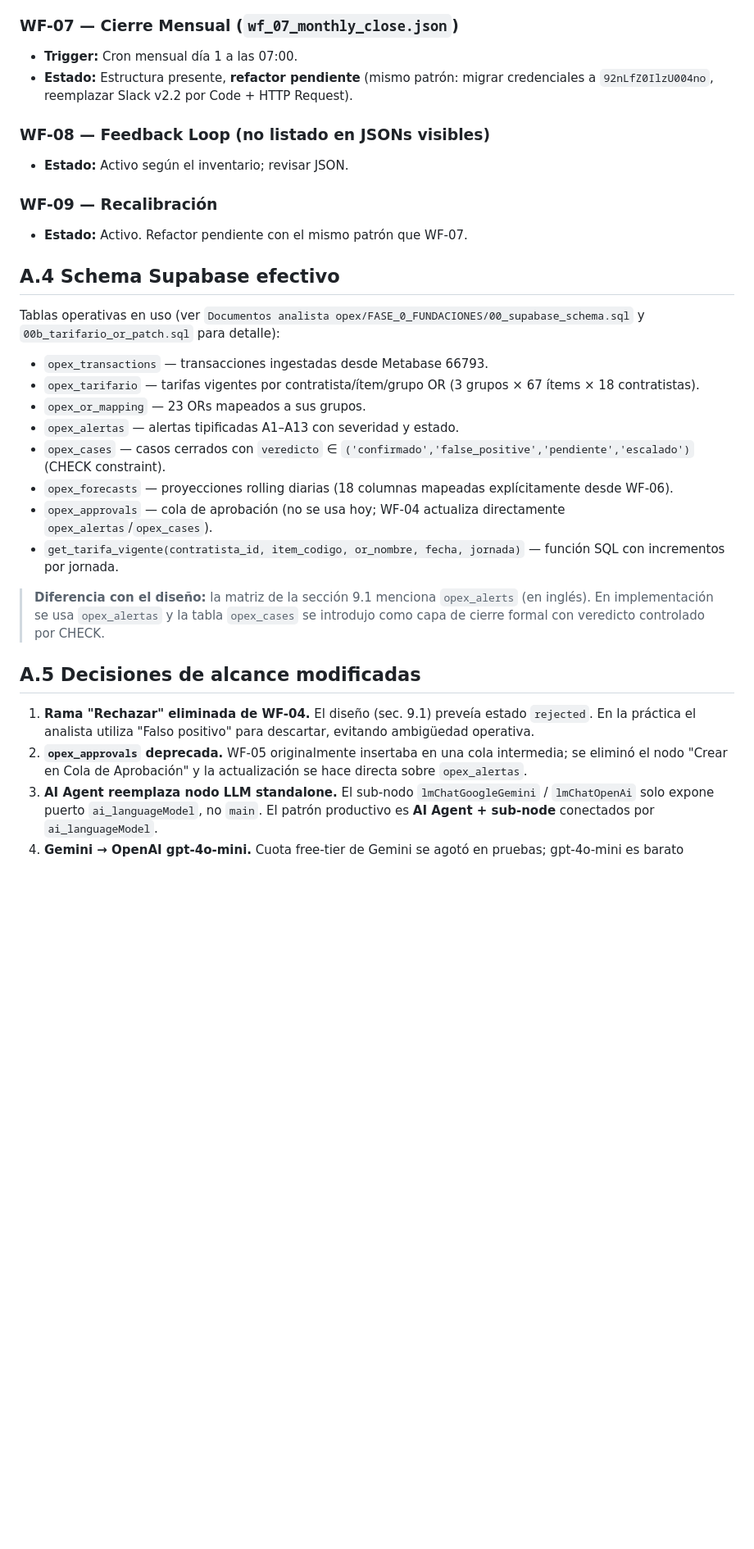
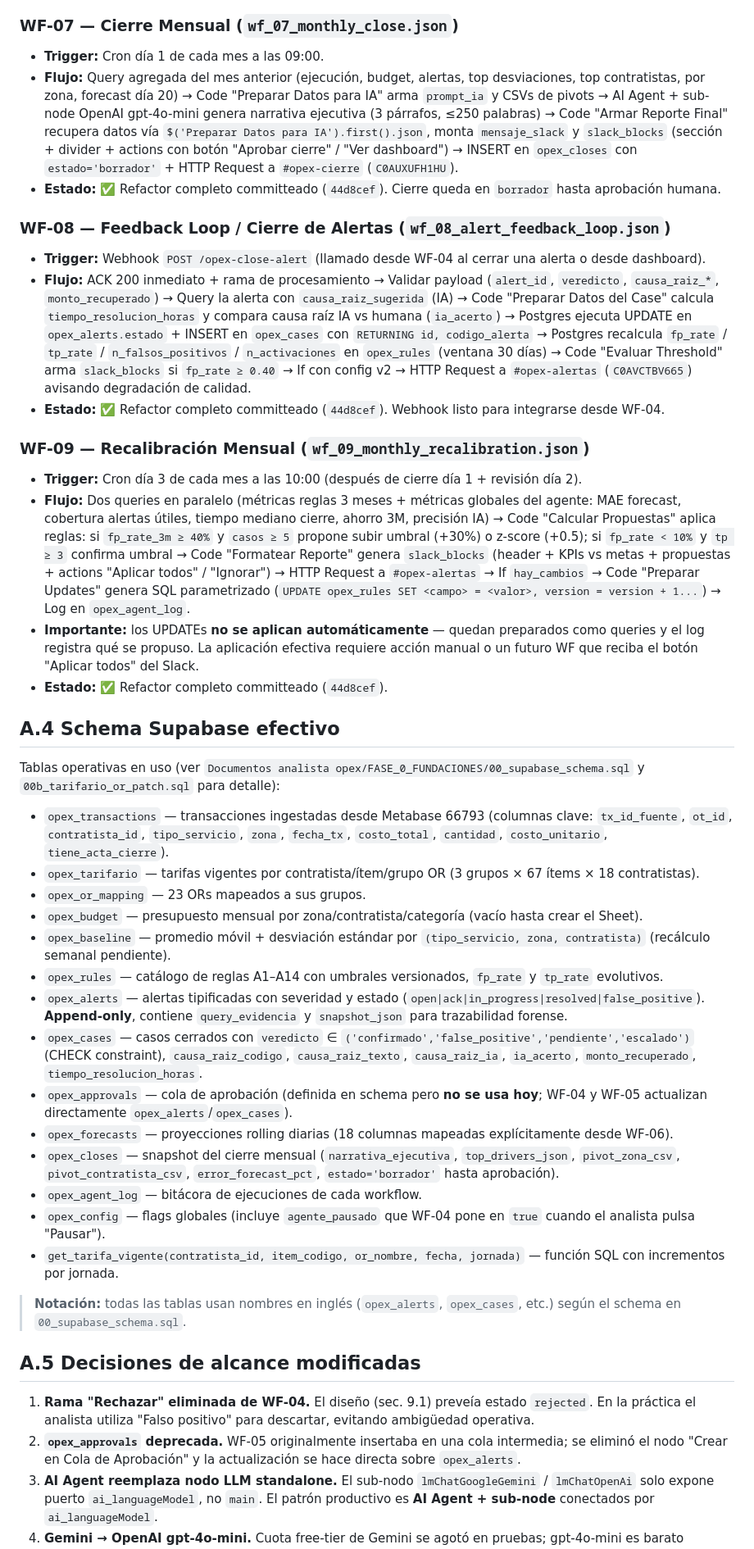
Before and after one commit to hernanmanjarres-cmyk/Oraculo-del-opex, a Markdown page: Diseno_Analista_OPEX_Virtual_BIA.md, the part around one of its changes. Shown at 82% size. Drawn GitHub-style; blank space fills up the shorter version.

```diff
--- a/Diseno_Analista_OPEX_Virtual_BIA.md
+++ b/Diseno_Analista_OPEX_Virtual_BIA.md
@@ -818,36 +818,48 @@ Los 9 workflows de las fases 1–2 están **activos en n8n cloud**. JSON version
 
 ### WF-07 — Cierre Mensual (`wf_07_monthly_close.json`)
 
-- **Trigger:** Cron mensual día 1 a las 07:00.
-- **Estado:** Estructura presente, **refactor pendiente** (mismo patrón: migrar credenciales a `92nLfZ0IlzU004no`, reemplazar Slack v2.2 por Code + HTTP Request).
+- **Trigger:** Cron día 1 de cada mes a las 09:00.
+- **Flujo:** Query agregada del mes anterior (ejecución, budget, alertas, top desviaciones, top contratistas, por zona, forecast día 20) → Code "Preparar Datos para IA" arma `prompt_ia` y CSVs de pivots → AI Agent + sub-node OpenAI gpt-4o-mini genera narrativa ejecutiva (3 párrafos, ≤250 palabras) → Code "Armar Reporte Final" recupera datos vía `$('Preparar Datos para IA').first().json`, monta `mensaje_slack` y `slack_blocks` (sección + divider + actions con botón "Aprobar cierre" / "Ver dashboard") → INSERT en `opex_closes` con `estado='borrador'` + HTTP Request a `#opex-cierre` (`C0AUXUFH1HU`).
+- **Estado:** ✅ Refactor completo committeado (`44d8cef`). Cierre queda en `borrador` hasta aprobación humana.
 
-### WF-08 — Feedback Loop (no listado en JSONs visibles)
+### WF-08 — Feedback Loop / Cierre de Alertas (`wf_08_alert_feedback_loop.json`)
 
-- **Estado:** Activo según el inventario; revisar JSON.
+- **Trigger:** Webhook `POST /opex-close-alert` (llamado desde WF-04 al cerrar una alerta o desde dashboard).
+- **Flujo:** ACK 200 inmediato + rama de procesamiento → Validar payload (`alert_id`, `veredicto`, `causa_raiz_*`, `monto_recuperado`) → Query la alerta con `causa_raiz_sugerida` (IA) → Code "Preparar Datos del Case" calcula `tiempo_resolucion_horas` y compara causa raíz IA vs humana (`ia_acerto`) → Postgres ejecuta UPDATE en `opex_alerts.estado` + INSERT en `opex_cases` con `RETURNING id, codigo_alerta` → Postgres recalcula `fp_rate` / `tp_rate` / `n_falsos_positivos` / `n_activaciones` en `opex_rules` (ventana 30 días) → Code "Evaluar Threshold" arma `slack_blocks` si `fp_rate ≥ 0.40` → If con config v2 → HTTP Request a `#opex-alertas` (`C0AVCTBV665`) avisando degradación de calidad.
+- **Estado:** ✅ Refactor completo committeado (`44d8cef`). Webhook listo para integrarse desde WF-04.
 
-### WF-09 — Recalibración
+### WF-09 — Recalibración Mensual (`wf_09_monthly_recalibration.json`)
 
-- **Estado:** Activo. Refactor pendiente con el mismo patrón que WF-07.
+- **Trigger:** Cron día 3 de cada mes a las 10:00 (después de cierre día 1 + revisión día 2).
+- **Flujo:** Dos queries en paralelo (métricas reglas 3 meses + métricas globales del agente: MAE forecast, cobertura alertas útiles, tiempo mediano cierre, ahorro 3M, precisión IA) → Code "Calcular Propuestas" aplica reglas: si `fp_rate_3m ≥ 40%` y `casos ≥ 5` propone subir umbral (+30%) o z-score (+0.5); si `fp_rate < 10%` y `tp ≥ 3` confirma umbral → Code "Formatear Reporte" genera `slack_blocks` (header + KPIs vs metas + propuestas + actions "Aplicar todos" / "Ignorar") → HTTP Request a `#opex-alertas` → If `hay_cambios` → Code "Preparar Updates" genera SQL parametrizado (`UPDATE opex_rules SET <campo> = <valor>, version = version + 1...`) → Log en `opex_agent_log`.
+- **Importante:** los UPDATEs **no se aplican automáticamente** — quedan preparados como queries y el log registra qué se propuso. La aplicación efectiva requiere acción manual o un futuro WF que reciba el botón "Aplicar todos" del Slack.
+- **Estado:** ✅ Refactor completo committeado (`44d8cef`).
 
 ## A.4 Schema Supabase efectivo
 
 Tablas operativas en uso (ver `Documentos analista opex/FASE_0_FUNDACIONES/00_supabase_schema.sql` y `00b_tarifario_or_patch.sql` para detalle):
 
-- `opex_transactions` — transacciones ingestadas desde Metabase 66793.
+- `opex_transactions` — transacciones ingestadas desde Metabase 66793 (columnas clave: `tx_id_fuente`, `ot_id`, `contratista_id`, `tipo_servicio`, `zona`, `fecha_tx`, `costo_total`, `cantidad`, `costo_unitario`, `tiene_acta_cierre`).
 - `opex_tarifario` — tarifas vigentes por contratista/ítem/grupo OR (3 grupos × 67 ítems × 18 contratistas).
 - `opex_or_mapping` — 23 ORs mapeados a sus grupos.
-- `opex_alertas` — alertas tipificadas A1–A13 con severidad y estado.
-- `opex_cases` — casos cerrados con `veredicto` ∈ `('confirmado','false_positive','pendiente','escalado')` (CHECK constraint).
+- `opex_budget` — presupuesto mensual por zona/contratista/categoría (vacío hasta crear el Sheet).
+- `opex_baseline` — promedio móvil + desviación estándar por `(tipo_servicio, zona, contratista)` (recálculo semanal pendiente).
+- `opex_rules` — catálogo de reglas A1–A14 con umbrales versionados, `fp_rate` y `tp_rate` evolutivos.
+- `opex_alerts` — alertas tipificadas con severidad y estado (`open|ack|in_progress|resolved|false_positive`). **Append-only**, contiene `query_evidencia` y `snapshot_json` para trazabilidad forense.
+- `opex_cases` — casos cerrados con `veredicto` ∈ `('confirmado','false_positive','pendiente','escalado')` (CHECK constraint), `causa_raiz_codigo`, `causa_raiz_texto`, `causa_raiz_ia`, `ia_acerto`, `monto_recuperado`, `tiempo_resolucion_horas`.
+- `opex_approvals` — cola de aprobación (definida en schema pero **no se usa hoy**; WF-04 y WF-05 actualizan directamente `opex_alerts`/`opex_cases`).
 - `opex_forecasts` — proyecciones rolling diarias (18 columnas mapeadas explícitamente desde WF-06).
-- `opex_approvals` — cola de aprobación (no se usa hoy; WF-04 actualiza directamente `opex_alertas`/`opex_cases`).
+- `opex_closes` — snapshot del cierre mensual (`narrativa_ejecutiva`, `top_drivers_json`, `pivot_zona_csv`, `pivot_contratista_csv`, `error_forecast_pct`, `estado='borrador'` hasta aprobación).
+- `opex_agent_log` — bitácora de ejecuciones de cada workflow.
+- `opex_config` — flags globales (incluye `agente_pausado` que WF-04 pone en `true` cuando el analista pulsa "Pausar").
 - `get_tarifa_vigente(contratista_id, item_codigo, or_nombre, fecha, jornada)` — función SQL con incrementos por jornada.
 
-> **Diferencia con el diseño:** la matriz de la sección 9.1 menciona `opex_alerts` (en inglés). En implementación se usa `opex_alertas` y la tabla `opex_cases` se introdujo como capa de cierre formal con veredicto controlado por CHECK.
+> **Notación:** todas las tablas usan nombres en inglés (`opex_alerts`, `opex_cases`, etc.) según el schema en `00_supabase_schema.sql`.
 
 ## A.5 Decisiones de alcance modificadas
 
 1. **Rama "Rechazar" eliminada de WF-04.** El diseño (sec. 9.1) preveía estado `rejected`. En la práctica el analista utiliza "Falso positivo" para descartar, evitando ambigüedad operativa.
-2. **`opex_approvals` deprecada.** WF-05 originalmente insertaba en una cola intermedia; se eliminó el nodo "Crear en Cola de Aprobación" y la actualización se hace directa sobre `opex_alertas`.
+2. **`opex_approvals` deprecada.** WF-05 originalmente insertaba en una cola intermedia; se eliminó el nodo "Crear en Cola de Aprobación" y la actualización se hace directa sobre `opex_alerts`.
 3. **AI Agent reemplaza nodo LLM standalone.** El sub-nodo `lmChatGoogleGemini` / `lmChatOpenAi` solo expone puerto `ai_languageModel`, no `main`. El patrón productivo es **AI Agent + sub-node** conectados por `ai_languageModel`.
 4. **Gemini → OpenAI gpt-4o-mini.** Cuota free-tier de Gemini se agotó en pruebas; gpt-4o-mini es barato (~$0.15 por millón de tokens input) y suficiente para clasificación de causa raíz y narrativa corta.
 5. **Slack v2.2 nativo no se usa para Block Kit dinámico** (ver A.6).
```
Also changed, not shown: other parts of Diseno_Analista_OPEX_Virtual_BIA.md (+26 -12 lines).
